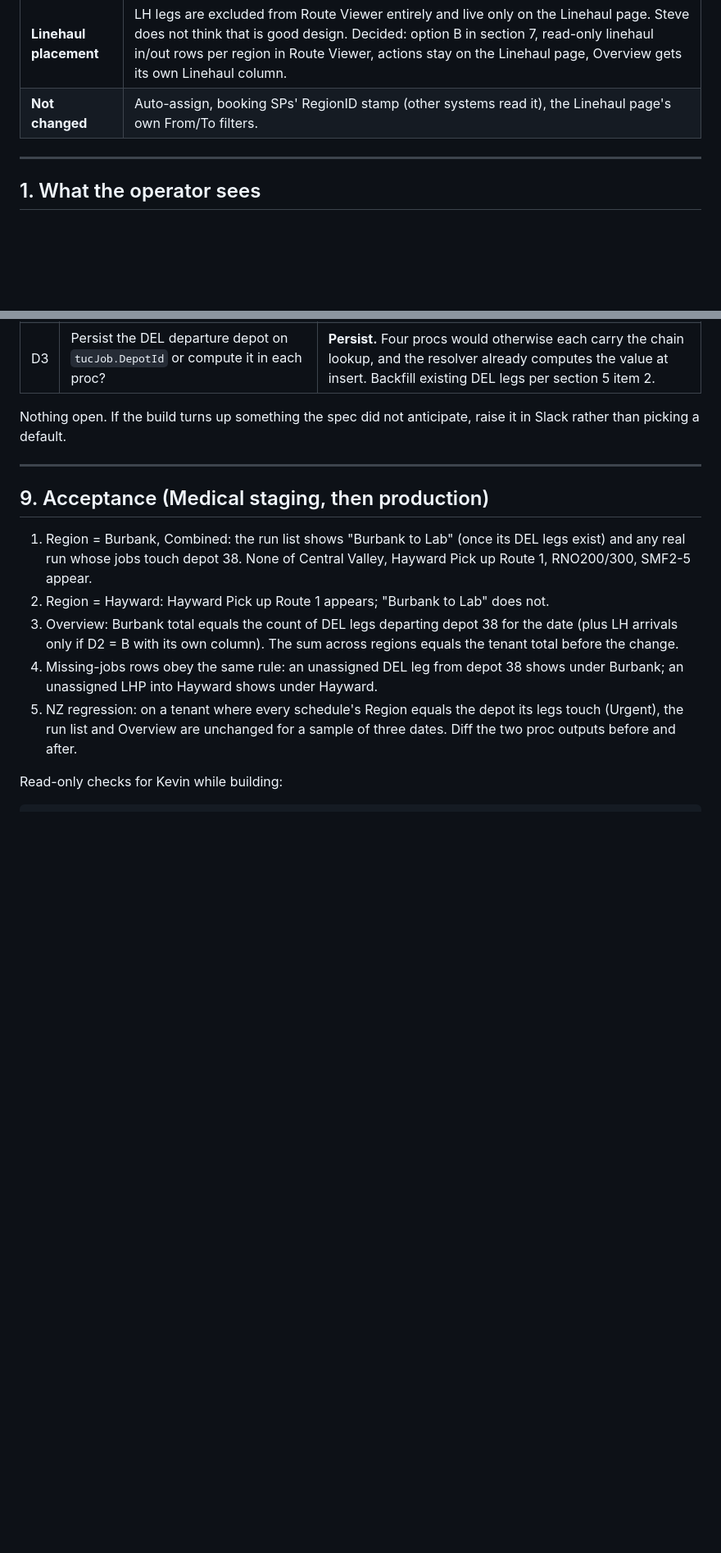
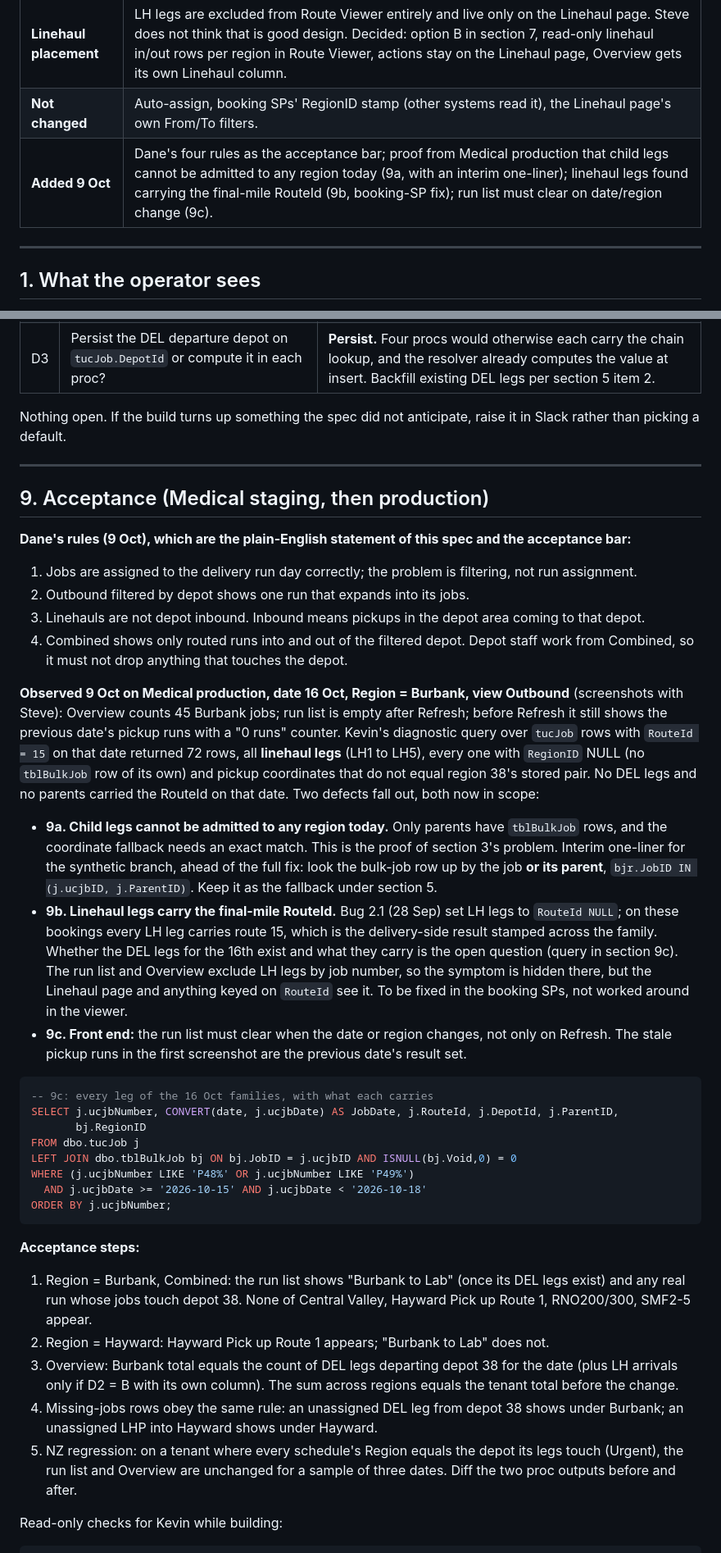
Before and after one commit to Deliver-Different-Testing/routed-operations, a Markdown page: docs/KEVIN-ROUTE-VIEWER-REGION-FILTERING-2026-10-08.md, 2 parts joined by grey strips. Shown at 82% size. GitHub-like rendering; blank space fills up the shorter version.

Commit message:
docs: Route Viewer region filtering - Dane's rules as acceptance; 9 Oct Medical findings (child-leg admission, LH legs carrying final-mile RouteId, stale run list)
Co-Authored-By: Claude Fable 5.1 <noreply@anthropic.com>

````diff
--- a/docs/KEVIN-ROUTE-VIEWER-REGION-FILTERING-2026-10-08.md
+++ b/docs/KEVIN-ROUTE-VIEWER-REGION-FILTERING-2026-10-08.md
@@ -16,6 +16,7 @@
 | **Fix** | One definition of a leg's **operating region**: the depot the leg physically departs from or arrives at. Stamp it once on `tucJob.DepotId` for every leg at insert (LHP and LH already carry it; DEL legs get the chain terminus the Feature 5.3 code already computes), then make every Route Viewer proc filter on it. Section 5. |
 | **Linehaul placement** | LH legs are excluded from Route Viewer entirely and live only on the Linehaul page. Steve does not think that is good design. Decided: option B in section 7, read-only linehaul in/out rows per region in Route Viewer, actions stay on the Linehaul page, Overview gets its own Linehaul column. |
 | **Not changed** | Auto-assign, booking SPs' RegionID stamp (other systems read it), the Linehaul page's own From/To filters. |
+| **Added 9 Oct** | Dane's four rules as the acceptance bar; proof from Medical production that child legs cannot be admitted to any region today (9a, with an interim one-liner); linehaul legs found carrying the final-mile RouteId (9b, booking-SP fix); run list must clear on date/region change (9c). |
 
 ---
 
@@ -131,6 +132,32 @@ Nothing open. If the build turns up something the spec did not anticipate, raise
 
 ## 9. Acceptance (Medical staging, then production)
 
+**Dane's rules (9 Oct), which are the plain-English statement of this spec and the acceptance bar:**
+
+1. Jobs are assigned to the delivery run day correctly; the problem is filtering, not run assignment.
+2. Outbound filtered by depot shows one run that expands into its jobs.
+3. Linehauls are not depot inbound. Inbound means pickups in the depot area coming to that depot.
+4. Combined shows only routed runs into and out of the filtered depot. Depot staff work from Combined, so it must not drop anything that touches the depot.
+
+**Observed 9 Oct on Medical production, date 16 Oct, Region = Burbank, view Outbound** (screenshots with Steve): Overview counts 45 Burbank jobs; run list is empty after Refresh; before Refresh it still shows the previous date's pickup runs with a "0 runs" counter. Kevin's diagnostic query over `tucJob` rows with `RouteId = 15` on that date returned 72 rows, all **linehaul legs** (LH1 to LH5), every one with `RegionID` NULL (no `tblBulkJob` row of its own) and pickup coordinates that do not equal region 38's stored pair. No DEL legs and no parents carried the RouteId on that date. Two defects fall out, both now in scope:
+
+- **9a. Child legs cannot be admitted to any region today.** Only parents have `tblBulkJob` rows, and the coordinate fallback needs an exact match. This is the proof of section 3's problem. Interim one-liner for the synthetic branch, ahead of the full fix: look the bulk-job row up by the job **or its parent**, `bjr.JobID IN (j.ucjbID, j.ParentID)`. Keep it as the fallback under section 5.
+- **9b. Linehaul legs carry the final-mile RouteId.** Bug 2.1 (28 Sep) set LH legs to `RouteId NULL`; on these bookings every LH leg carries route 15, which is the delivery-side result stamped across the family. Whether the DEL legs for the 16th exist and what they carry is the open question (query in section 9c). The run list and Overview exclude LH legs by job number, so the symptom is hidden there, but the Linehaul page and anything keyed on `RouteId` see it. To be fixed in the booking SPs, not worked around in the viewer.
+- **9c. Front end:** the run list must clear when the date or region changes, not only on Refresh. The stale pickup runs in the first screenshot are the previous date's result set.
+
+```sql
+-- 9c: every leg of the 16 Oct families, with what each carries
+SELECT j.ucjbNumber, CONVERT(date, j.ucjbDate) AS JobDate, j.RouteId, j.DepotId, j.ParentID,
+       bj.RegionID
+FROM dbo.tucJob j
+LEFT JOIN dbo.tblBulkJob bj ON bj.JobID = j.ucjbID AND ISNULL(bj.Void,0) = 0
+WHERE (j.ucjbNumber LIKE 'P48%' OR j.ucjbNumber LIKE 'P49%')
+  AND j.ucjbDate >= '2026-10-15' AND j.ucjbDate < '2026-10-18'
+ORDER BY j.ucjbNumber;
+```
+
+**Acceptance steps:**
+
 1. Region = Burbank, Combined: the run list shows "Burbank to Lab" (once its DEL legs exist) and any real run whose jobs touch depot 38. None of Central Valley, Hayward Pick up Route 1, RNO200/300, SMF2-5 appear.
 2. Region = Hayward: Hayward Pick up Route 1 appears; "Burbank to Lab" does not.
 3. Overview: Burbank total equals the count of DEL legs departing depot 38 for the date (plus LH arrivals only if D2 = B with its own column). The sum across regions equals the tenant total before the change.
````
